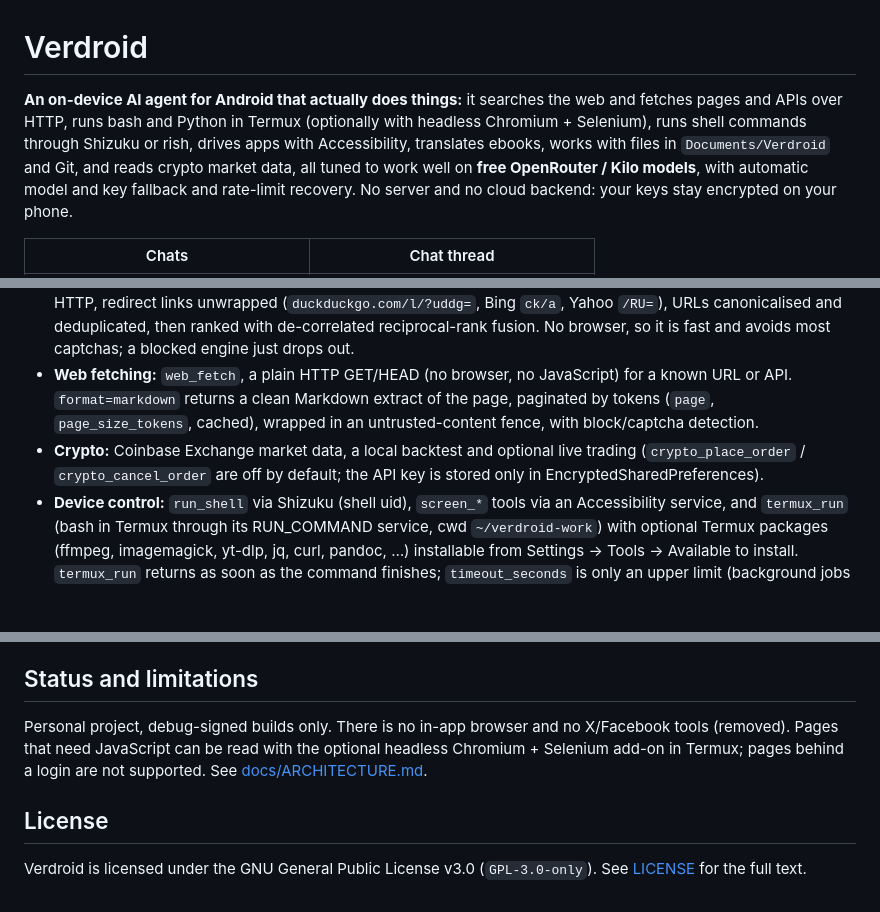
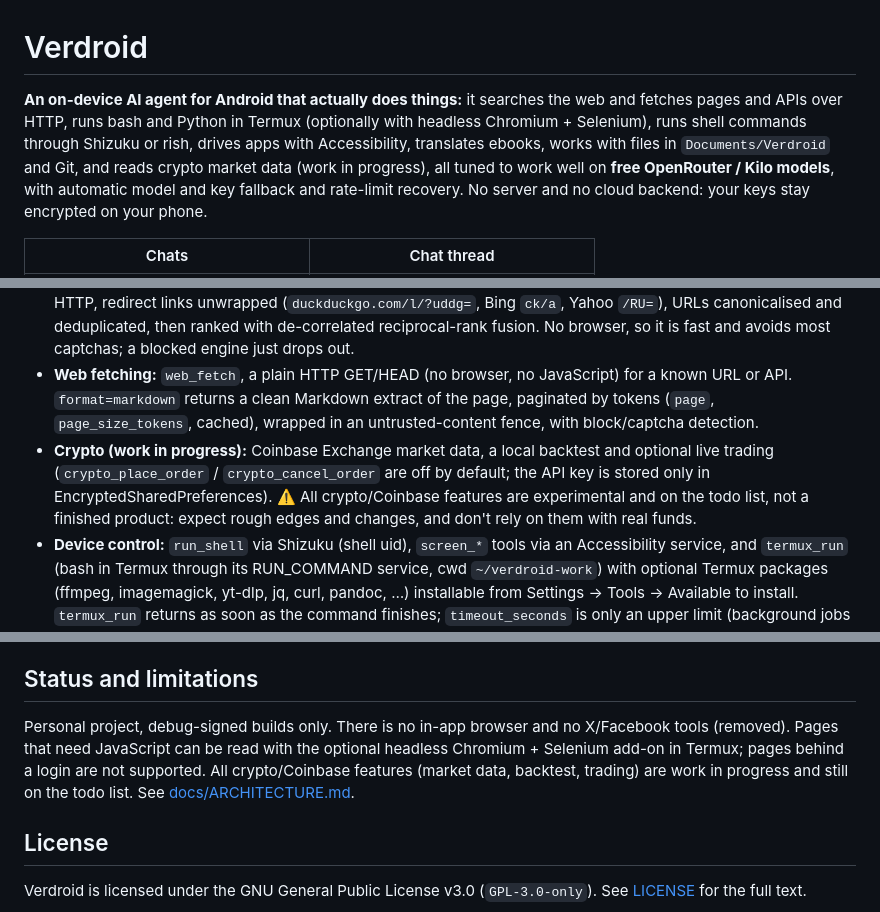
Before and after one commit to chr243/Farrow, a Markdown page: README.md, 3 parts joined by grey strips. Rendered like a GitHub page; blank space fills up the shorter version.

Commit message:
README: mark crypto/Coinbase features as work in progress

```diff
--- a/README.md
+++ b/README.md
@@ -1,6 +1,6 @@
 # Verdroid
 
-**An on-device AI agent for Android that actually does things:** it searches the web and fetches pages and APIs over HTTP, runs bash and Python in Termux (optionally with headless Chromium + Selenium), runs shell commands through Shizuku or rish, drives apps with Accessibility, translates ebooks, works with files in `Documents/Verdroid` and Git, and reads crypto market data, all tuned to work well on **free OpenRouter / Kilo models**, with automatic model and key fallback and rate-limit recovery. No server and no cloud backend: your keys stay encrypted on your phone.
+**An on-device AI agent for Android that actually does things:** it searches the web and fetches pages and APIs over HTTP, runs bash and Python in Termux (optionally with headless Chromium + Selenium), runs shell commands through Shizuku or rish, drives apps with Accessibility, translates ebooks, works with files in `Documents/Verdroid` and Git, and reads crypto market data (work in progress), all tuned to work well on **free OpenRouter / Kilo models**, with automatic model and key fallback and rate-limit recovery. No server and no cloud backend: your keys stay encrypted on your phone.
 
 | Chats | Chat thread |
 |:---:|:---:|
@@ -12,7 +12,7 @@
 - **Free-model agent loop:** tool calling on OpenRouter free models and Kilo, priority list, automatic fallback across models and API keys, backoff and auto-resume after rate limits.
 - **Web search (default):** `web_search`, a keyless multi-engine search ported from [hec-ovi/websearch-skill](https://github.com/hec-ovi/websearch-skill) (MIT): DuckDuckGo (html, with lite fallback), Brave, Bing, Mojeek, Yahoo and Wikipedia queried in parallel over plain HTTP, redirect links unwrapped (`duckduckgo.com/l/?uddg=`, Bing `ck/a`, Yahoo `/RU=`), URLs canonicalised and deduplicated, then ranked with de-correlated reciprocal-rank fusion. No browser, so it is fast and avoids most captchas; a blocked engine just drops out.
 - **Web fetching:** `web_fetch`, a plain HTTP GET/HEAD (no browser, no JavaScript) for a known URL or API. `format=markdown` returns a clean Markdown extract of the page, paginated by tokens (`page`, `page_size_tokens`, cached), wrapped in an untrusted-content fence, with block/captcha detection.
-- **Crypto:** Coinbase Exchange market data, a local backtest and optional live trading (`crypto_place_order` / `crypto_cancel_order` are off by default; the API key is stored only in EncryptedSharedPreferences).
+- **Crypto (work in progress):** Coinbase Exchange market data, a local backtest and optional live trading (`crypto_place_order` / `crypto_cancel_order` are off by default; the API key is stored only in EncryptedSharedPreferences). ⚠️ All crypto/Coinbase features are experimental and on the todo list, not a finished product: expect rough edges and changes, and don't rely on them with real funds.
 - **Device control:** `run_shell` via Shizuku (shell uid), `screen_*` tools via an Accessibility service, and `termux_run` (bash in Termux through its RUN_COMMAND service, cwd `~/verdroid-work`) with optional Termux packages (ffmpeg, imagemagick, yt-dlp, jq, curl, pandoc, …) installable from Settings → Tools → Available to install. `termux_run` returns as soon as the command finishes; `timeout_seconds` is only an upper limit (background jobs left running are stopped).
 - **Headless Chromium + Selenium (in Termux):** the optional `chromium-selenium` add-on (Settings → Tools → Available to install: `x11-repo`/`tur-repo` Chromium + chromedriver, `pip install selenium`) powers `selenium_open` (title, visible text, links), `selenium_page_source` (rendered HTML) and `selenium_screenshot` (PNG), all headless, plus `termux_python` to run Python scrapers the agent writes. Scripts stay in the private app workspace (e.g. `scrapers/*.py`); scraped files go to `Documents/Verdroid/Output` (run `termux-setup-storage` in Termux once). Use it for JavaScript-heavy pages; `web_search`/`web_fetch` stay the default.
 - **Shared folder:** `/storage/emulated/0/Documents/Verdroid` with `Input/` (files you give Verdroid) and `Output/` (its results: translations, screenshots, scripts, projects), created at launch once *All files access* is granted (Settings → Tools → Shared folder, or Settings → Phone → Permissions). `workspace_list` / `workspace_read` / `workspace_write` / `workspace_delete` can only reach that tree (path escapes and symlinks are rejected).
@@ -74,7 +74,7 @@ echo "sdk.dir=$ANDROID_HOME" > local.properties   # never commit this file
 
 ## Status and limitations
 
-Personal project, debug-signed builds only. There is no in-app browser and no X/Facebook tools (removed). Pages that need JavaScript can be read with the optional headless Chromium + Selenium add-on in Termux; pages behind a login are not supported. See [docs/ARCHITECTURE.md](docs/ARCHITECTURE.md#known-limitations).
+Personal project, debug-signed builds only. There is no in-app browser and no X/Facebook tools (removed). Pages that need JavaScript can be read with the optional headless Chromium + Selenium add-on in Termux; pages behind a login are not supported. All crypto/Coinbase features (market data, backtest, trading) are work in progress and still on the todo list. See [docs/ARCHITECTURE.md](docs/ARCHITECTURE.md#known-limitations).
 
 ## License
 
```
